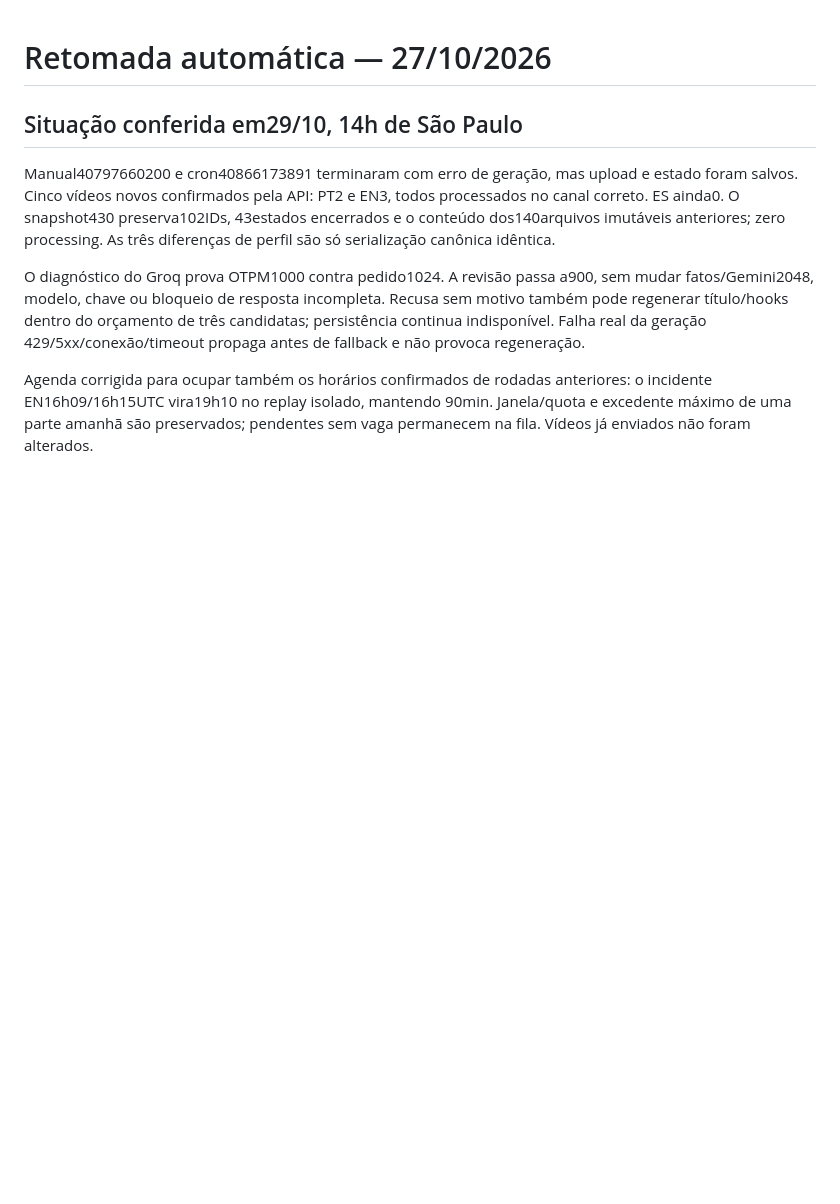
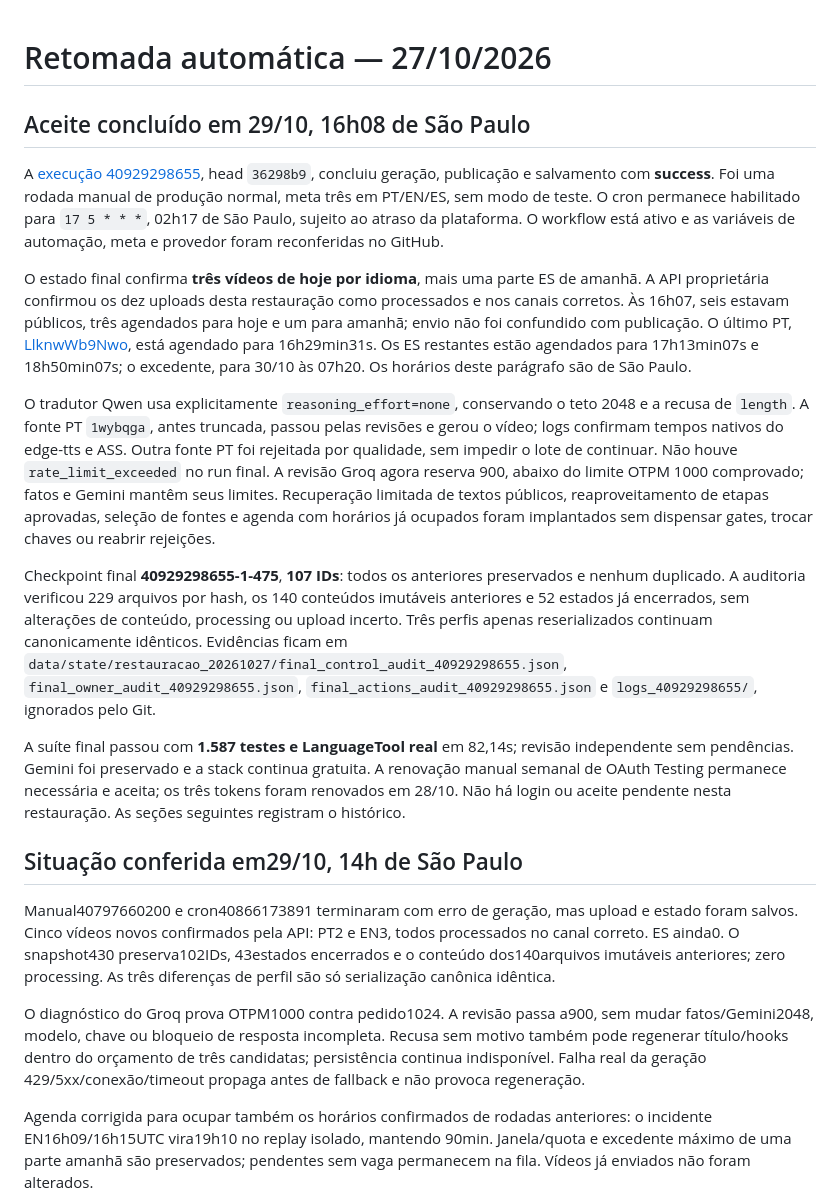
Before and after one commit to MoneyzxD/Automatic-Reddit-Git, a Markdown page: docs/RESTORATION_20261027.md, the part around the change. Drawn GitHub-style; blank space fills up the shorter version.

```diff
--- a/docs/RESTORATION_20261027.md
+++ b/docs/RESTORATION_20261027.md
@@ -1,4 +1,46 @@
 # Retomada automática — 27/10/2026
+
+## Aceite concluído em 29/10, 16h08 de São Paulo
+
+A [execução 40929298655](https://github.com/MoneyzxD/Automatic-Reddit-Git/actions/runs/40929298655),
+head `36298b9`, concluiu geração, publicação e salvamento com **success**.
+Foi uma rodada manual de produção normal, meta três em PT/EN/ES, sem modo de
+teste. O cron permanece habilitado para `17 5 * * *`, 02h17 de São Paulo,
+sujeito ao atraso da plataforma. O workflow está ativo e as variáveis de
+automação, meta e provedor foram reconferidas no GitHub.
+
+O estado final confirma **três vídeos de hoje por idioma**, mais uma parte ES
+de amanhã. A API proprietária confirmou os dez uploads desta restauração como
+processados e nos canais corretos. Às 16h07, seis estavam públicos, três
+agendados para hoje e um para amanhã; envio não foi confundido com publicação.
+O último PT, [LlknwWb9Nwo](https://youtu.be/LlknwWb9Nwo), está agendado para
+16h29min31s. Os ES restantes estão agendados para 17h13min07s e 18h50min07s;
+o excedente, para 30/10 às 07h20. Os horários deste parágrafo são de São Paulo.
+
+O tradutor Qwen usa explicitamente `reasoning_effort=none`, conservando o teto
+2048 e a recusa de `length`. A fonte PT `1wybqga`, antes truncada, passou pelas
+revisões e gerou o vídeo; logs confirmam tempos nativos do edge-tts e ASS.
+Outra fonte PT foi rejeitada por qualidade, sem impedir o lote de continuar.
+Não houve `rate_limit_exceeded` no run final. A revisão Groq agora reserva 900,
+abaixo do limite OTPM 1000 comprovado; fatos e Gemini mantêm seus limites.
+Recuperação limitada de textos públicos, reaproveitamento de etapas aprovadas,
+seleção de fontes e agenda com horários já ocupados foram implantados sem
+dispensar gates, trocar chaves ou reabrir rejeições.
+
+Checkpoint final **40929298655-1-475**, **107 IDs**: todos os anteriores
+preservados e nenhum duplicado. A auditoria verificou 229 arquivos por hash,
+os 140 conteúdos imutáveis anteriores e 52 estados já encerrados, sem alterações
+de conteúdo, processing ou upload incerto. Três perfis apenas reserializados
+continuam canonicamente idênticos. Evidências ficam em
+`data/state/restauracao_20261027/final_control_audit_40929298655.json`,
+`final_owner_audit_40929298655.json`, `final_actions_audit_40929298655.json`
+e `logs_40929298655/`, ignorados pelo Git.
+
+A suíte final passou com **1.587 testes e LanguageTool real** em 82,14s;
+revisão independente sem pendências. Gemini foi preservado e a stack continua
+gratuita. A renovação manual semanal de OAuth Testing permanece necessária e
+aceita; os três tokens foram renovados em 28/10. Não há login ou aceite pendente
+nesta restauração. As seções seguintes registram o histórico.
 
 ## Situação conferida em29/10, 14h de São Paulo
 
```
Also changed, not shown: PROJECT_HANDOFF.md (+43 -0 lines).
